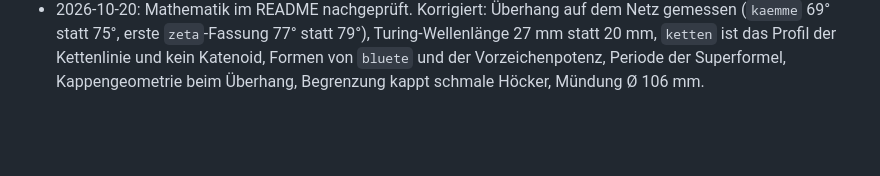
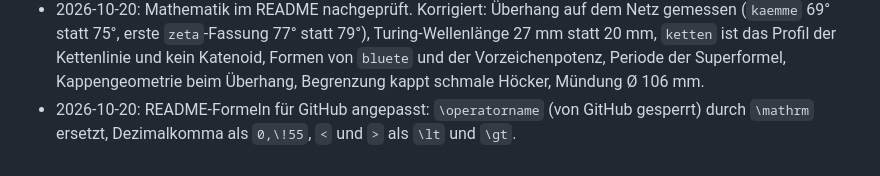
Before and after one commit to a-schmidtlab/hardware-vasegenerator, a Markdown page: vase/notizen.md, the part around the change. GitHub-like rendering; blank space fills up the shorter version.

```diff
--- a/vase/notizen.md
+++ b/vase/notizen.md
@@ -34,3 +34,4 @@ Kein API-Aufruf, solange die Form lokal nicht freigegeben ist.
 - 2026-10-20: Option `ueberhang.begrenzen`, Haken in der Ansicht: Lamellen wachsen nach oben höchstens im Grenzwinkel (45°). Standard aus, die Ausgangsform bleibt unverändert.
 - 2026-10-20: README um das Kapitel Mathematik erweitert: Geometrie, gemeinsame Bausteine, Herleitung jeder Formel, Numerik von ζ, cn und Gray-Scott, Überhang und Begrenzung. Lage der Zeta-Kerben korrigiert: jede Nullstelle erscheint zweimal, 7 Kerben im Körper.
 - 2026-10-20: Mathematik im README nachgeprüft. Korrigiert: Überhang auf dem Netz gemessen (`kaemme` 69° statt 75°, erste `zeta`-Fassung 77° statt 79°), Turing-Wellenlänge 27 mm statt 20 mm, `ketten` ist das Profil der Kettenlinie und kein Katenoid, Formen von `bluete` und der Vorzeichenpotenz, Periode der Superformel, Kappengeometrie beim Überhang, Begrenzung kappt schmale Höcker, Mündung Ø 106 mm.
+- 2026-10-20: README-Formeln für GitHub angepasst: `\operatorname` (von GitHub gesperrt) durch `\mathrm` ersetzt, Dezimalkomma als `0,\!55`, `<` und `>` als `\lt` und `\gt`.
```
Also changed, not shown: README.md (+41 -41 lines).
